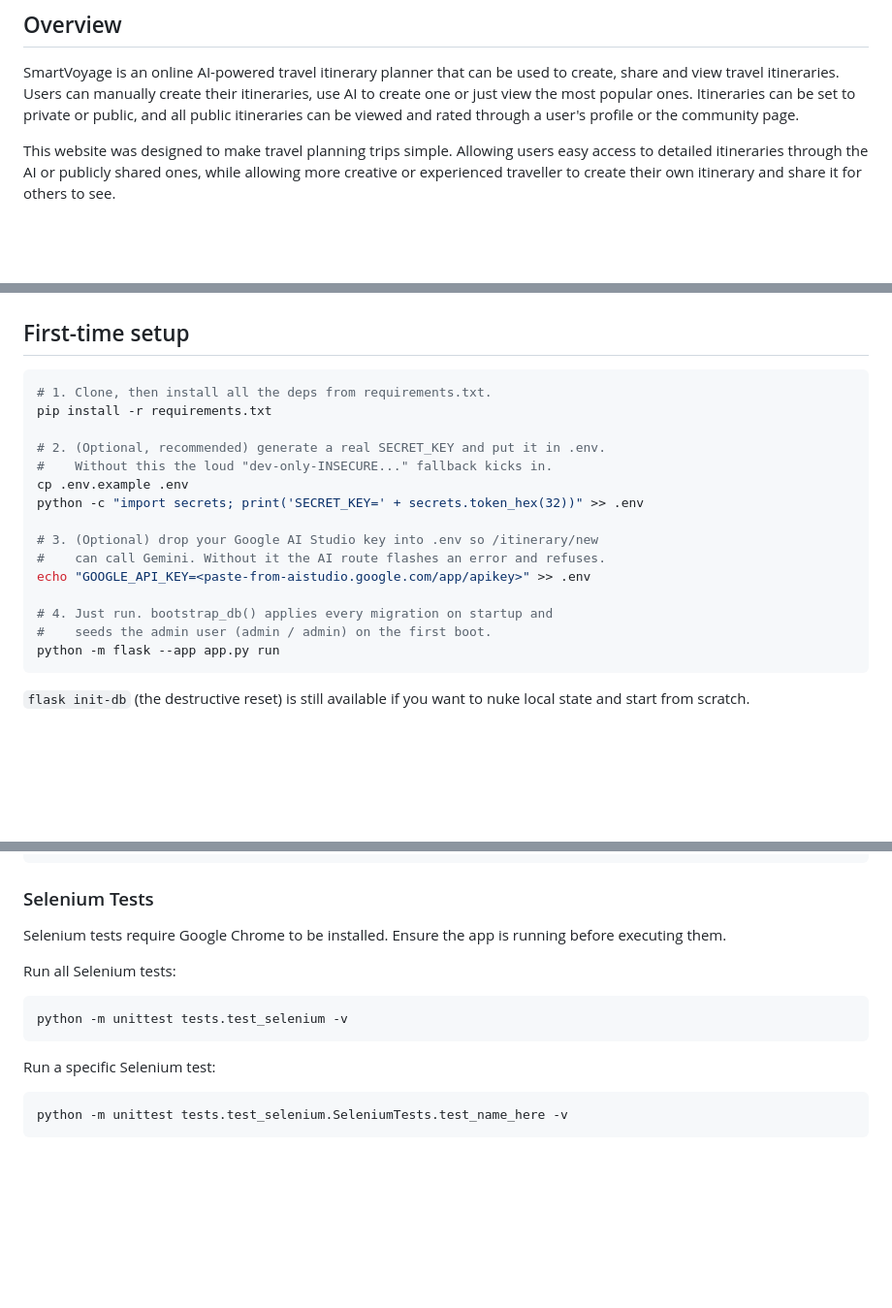
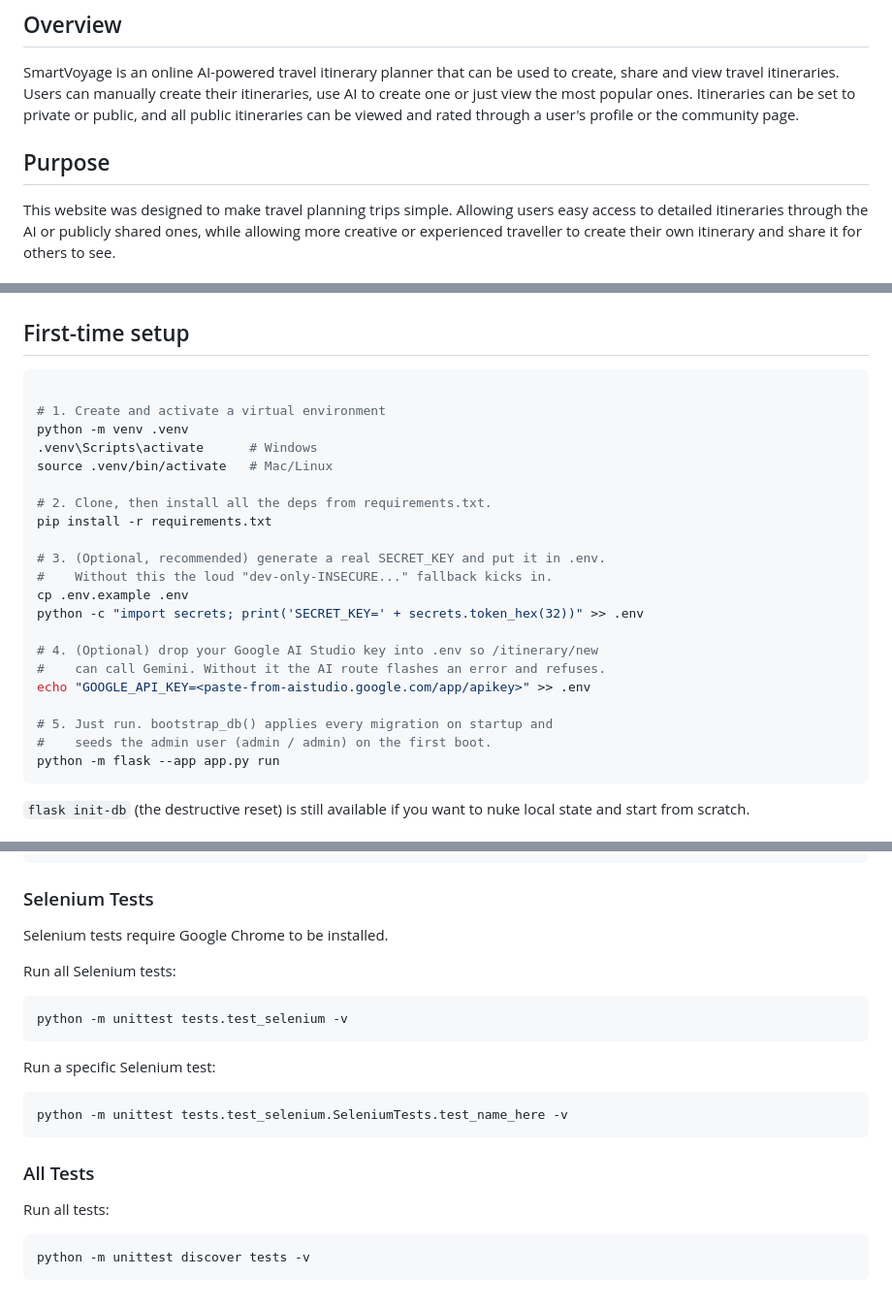
Before and after one commit to sduproy/CITS3403-Project, a Markdown page: README.md, 3 parts joined by grey strips. Shown at 97% size. GitHub-like rendering; blank space fills up the shorter version.

Commit message:
add: some extra info

````diff
--- a/README.md
+++ b/README.md
@@ -4,6 +4,7 @@
 
 SmartVoyage is an online AI-powered travel itinerary planner that can be used to create, share and view travel itineraries. Users can manually create their itineraries, use AI to create one or just view the most popular ones. Itineraries can be set to private or public, and all public itineraries can be viewed and rated through a user's profile or the community page.
 
+## Purpose
 This website was designed to make travel planning trips simple. Allowing users easy access to detailed itineraries through the AI or publicly shared ones, while allowing more creative or experienced traveller to create their own itinerary and share it for others to see.
 
 ## Features
@@ -57,19 +59,25 @@ This website was designed to make travel planning trips simple. Allowing users e
 ## First-time setup
 
 ```bash
-# 1. Clone, then install all the deps from requirements.txt.
+
+# 1. Create and activate a virtual environment
+python -m venv .venv
+.venv\Scripts\activate      # Windows
+source .venv/bin/activate   # Mac/Linux
+
+# 2. Clone, then install all the deps from requirements.txt.
 pip install -r requirements.txt
 
-# 2. (Optional, recommended) generate a real SECRET_KEY and put it in .env.
+# 3. (Optional, recommended) generate a real SECRET_KEY and put it in .env.
 #    Without this the loud "dev-only-INSECURE..." fallback kicks in.
 cp .env.example .env
 python -c "import secrets; print('SECRET_KEY=' + secrets.token_hex(32))" >> .env
 
-# 3. (Optional) drop your Google AI Studio key into .env so /itinerary/new
+# 4. (Optional) drop your Google AI Studio key into .env so /itinerary/new
 #    can call Gemini. Without it the AI route flashes an error and refuses.
 echo "GOOGLE_API_KEY=<paste-from-aistudio.google.com/app/apikey>" >> .env
 
-# 4. Just run. bootstrap_db() applies every migration on startup and
+# 5. Just run. bootstrap_db() applies every migration on startup and
 #    seeds the admin user (admin / admin) on the first boot.
 python -m flask --app app.py run
 ```
@@ -114,7 +122,7 @@ python -m unittest tests.test_routes -v
 
 ### Selenium Tests
 
-Selenium tests require Google Chrome to be installed. Ensure the app is running before executing them.
+Selenium tests require Google Chrome to be installed.
 
 Run all Selenium tests:
 ```bash
@@ -125,3 +133,9 @@ Run a specific Selenium test:
 ```bash
 python -m unittest tests.test_selenium.SeleniumTests.test_name_here -v
 ```
+
+### All Tests
+Run all tests:
+```bash
+python -m unittest discover tests -v
+```
````
Also changed, not shown: other parts of README.md (+2 -1 lines).
